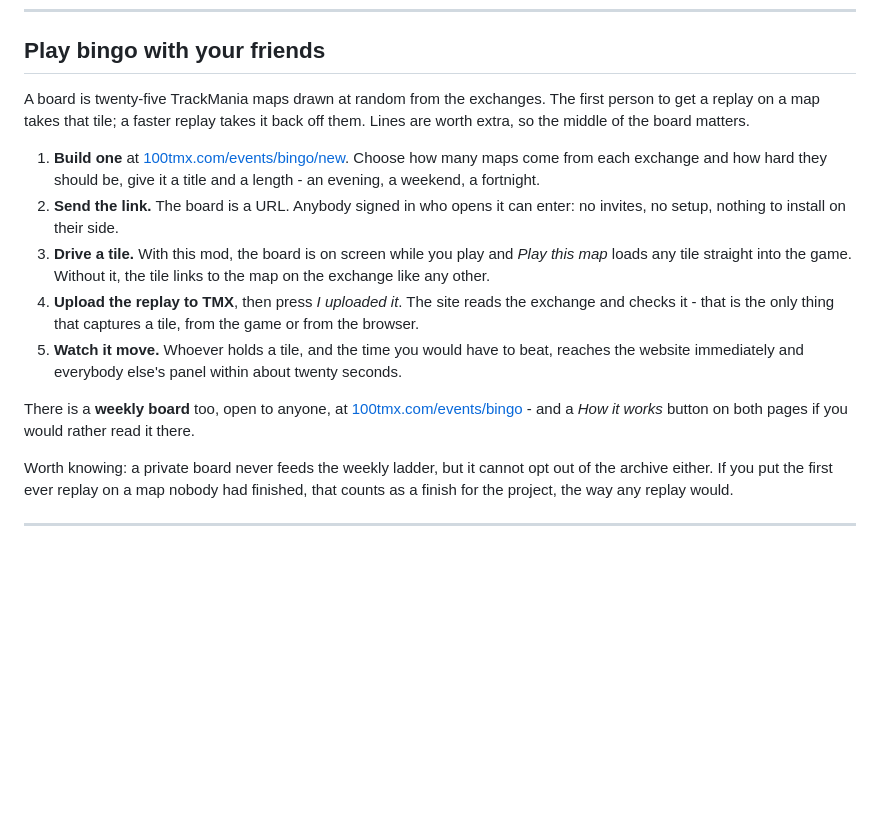
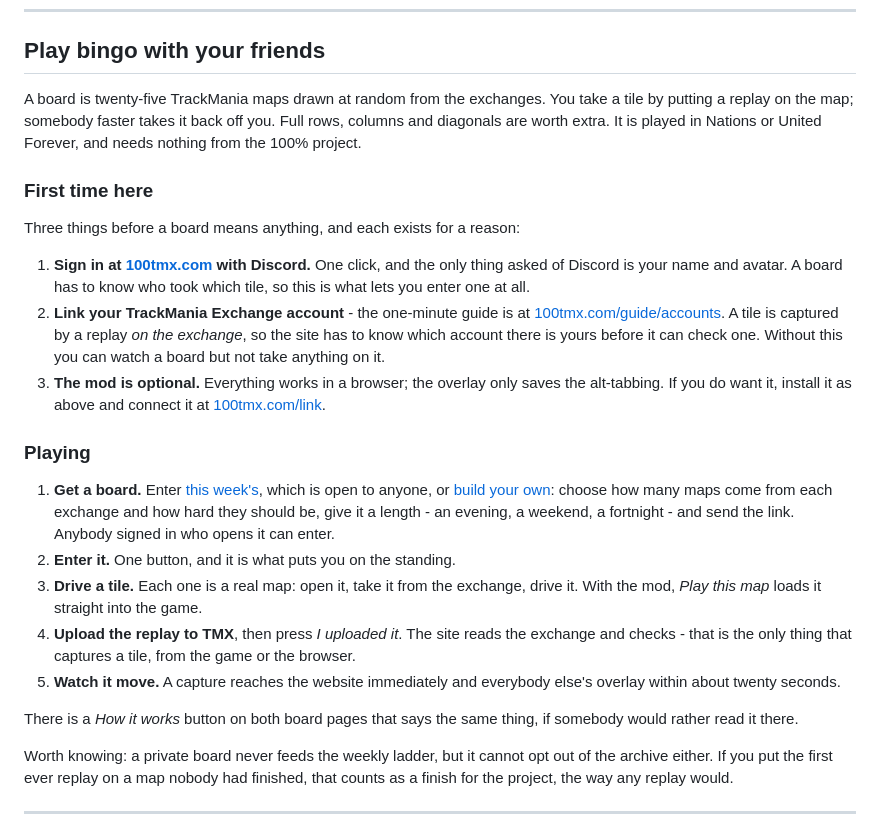
Before and after one commit to cheatoskar/100-TMX-Bingo-Plugin, a Markdown page: README.md, the part around the change. Rendered like a GitHub page; blank space fills up the shorter version.

Commit message:
Start the bingo guide where a newcomer actually starts
It began at "pick the mix", which quietly assumed an account here, a proved TMX
account, and knowing what either is for. Somebody who arrived from a friend's
link has none of that and would have hit the wall at the first tile they tried
to take: a tile is captured by a replay on the exchange, so the site has to know
which account there is theirs before it can check one.

Three setup steps now come first, each with the reason it exists, and the mod is
named as optional - the whole thing works in a browser.

```diff
--- a/README.md
+++ b/README.md
@@ -79,29 +79,45 @@ TMX, checked server-side, or not at all.
 
 ## Play bingo with your friends
 
-A board is twenty-five TrackMania maps drawn at random from the exchanges. The
-first person to get a replay on a map takes that tile; a faster replay takes it
-back off them. Lines are worth extra, so the middle of the board matters.
+A board is twenty-five TrackMania maps drawn at random from the exchanges. You
+take a tile by putting a replay on the map; somebody faster takes it back off
+you. Full rows, columns and diagonals are worth extra. It is played in Nations
+or United Forever, and needs nothing from the 100% project.
 
-1. **Build one** at
-   [100tmx.com/events/bingo/new](https://100tmx.com/events/bingo/new). Choose
-   how many maps come from each exchange and how hard they should be, give it a
-   title and a length - an evening, a weekend, a fortnight.
-2. **Send the link.** The board is a URL. Anybody signed in who opens it can
-   enter: no invites, no setup, nothing to install on their side.
-3. **Drive a tile.** With this mod, the board is on screen while you play and
-   *Play this map* loads any tile straight into the game. Without it, the tile
-   links to the map on the exchange like any other.
+### First time here
+
+Three things before a board means anything, and each exists for a reason:
+
+1. **Sign in at [100tmx.com](https://100tmx.com) with Discord.** One click, and
+   the only thing asked of Discord is your name and avatar. A board has to know
+   who took which tile, so this is what lets you enter one at all.
+2. **Link your TrackMania Exchange account** - the one-minute guide is at
+   [100tmx.com/guide/accounts](https://100tmx.com/guide/accounts). A tile is
+   captured by a replay *on the exchange*, so the site has to know which account
+   there is yours before it can check one. Without this you can watch a board
+   but not take anything on it.
+3. **The mod is optional.** Everything works in a browser; the overlay only
+   saves the alt-tabbing. If you do want it, install it as above and connect it
+   at [100tmx.com/link](https://100tmx.com/link).
+
+### Playing
+
+1. **Get a board.** Enter [this week's](https://100tmx.com/events/bingo), which
+   is open to anyone, or [build your own](https://100tmx.com/events/bingo/new):
+   choose how many maps come from each exchange and how hard they should be,
+   give it a length - an evening, a weekend, a fortnight - and send the link.
+   Anybody signed in who opens it can enter.
+2. **Enter it.** One button, and it is what puts you on the standing.
+3. **Drive a tile.** Each one is a real map: open it, take it from the exchange,
+   drive it. With the mod, *Play this map* loads it straight into the game.
 4. **Upload the replay to TMX**, then press *I uploaded it*. The site reads the
-   exchange and checks it - that is the only thing that captures a tile, from
-   the game or from the browser.
-5. **Watch it move.** Whoever holds a tile, and the time you would have to beat,
-   reaches the website immediately and everybody else's panel within about
-   twenty seconds.
+   exchange and checks - that is the only thing that captures a tile, from the
+   game or the browser.
+5. **Watch it move.** A capture reaches the website immediately and everybody
+   else's overlay within about twenty seconds.
 
-There is a **weekly board** too, open to anyone, at
-[100tmx.com/events/bingo](https://100tmx.com/events/bingo) - and a *How it
-works* button on both pages if you would rather read it there.
+There is a *How it works* button on both board pages that says the same thing,
+if somebody would rather read it there.
 
 Worth knowing: a private board never feeds the weekly ladder, but it cannot opt
 out of the archive either. If you put the first ever replay on a map nobody had
```
